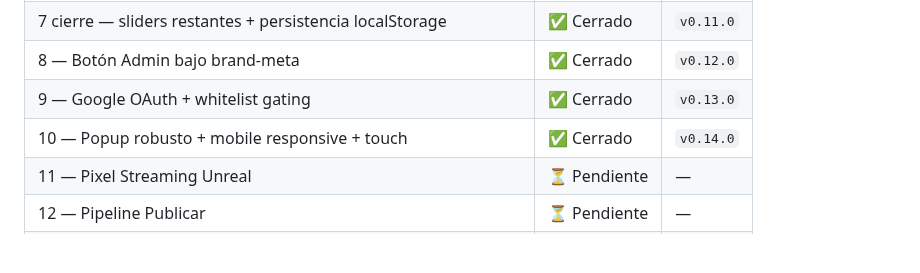
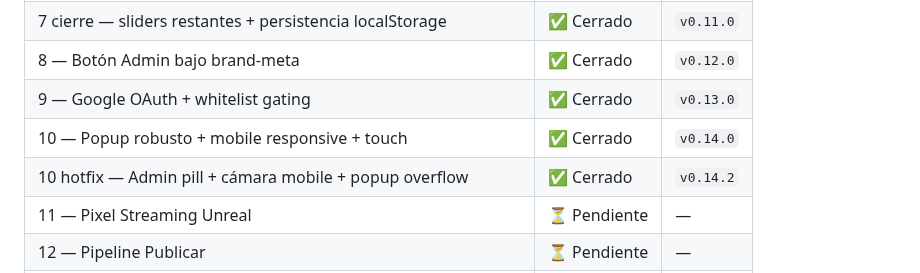
Before and after one commit to nitenacho/Proyecto28, a Markdown page: README.md, the part around the change. Drawn GitHub-style; blank space fills up the shorter version.

Commit message:
docs: CHANGELOG [0.14.2] + README hotfix mobile UX

```diff
--- a/README.md
+++ b/README.md
@@ -96,6 +96,7 @@ al repo, lo tiene el owner).
 | 8 — Botón Admin bajo brand-meta | ✅ Cerrado | `v0.12.0` |
 | 9 — Google OAuth + whitelist gating | ✅ Cerrado | `v0.13.0` |
 | 10 — Popup robusto + mobile responsive + touch | ✅ Cerrado | `v0.14.0` |
+| 10 hotfix — Admin pill + cámara mobile + popup overflow | ✅ Cerrado | `v0.14.2` |
 | 11 — Pixel Streaming Unreal | ⏳ Pendiente | — |
 | 12 — Pipeline Publicar | ⏳ Pendiente | — |
 | 13 — Sync Claude Design | ⏳ Pendiente | — |
```
Also changed, not shown: CHANGELOG.md (+35 -0 lines).
